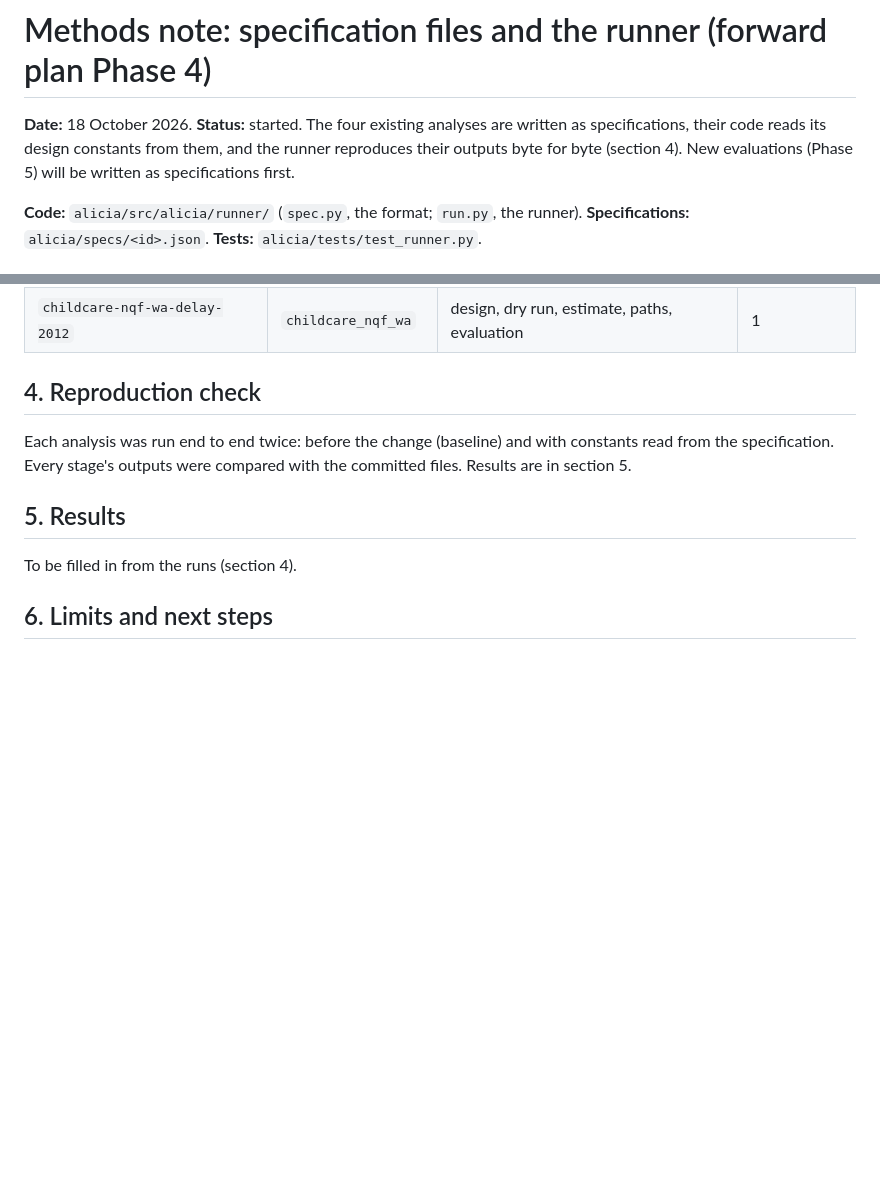
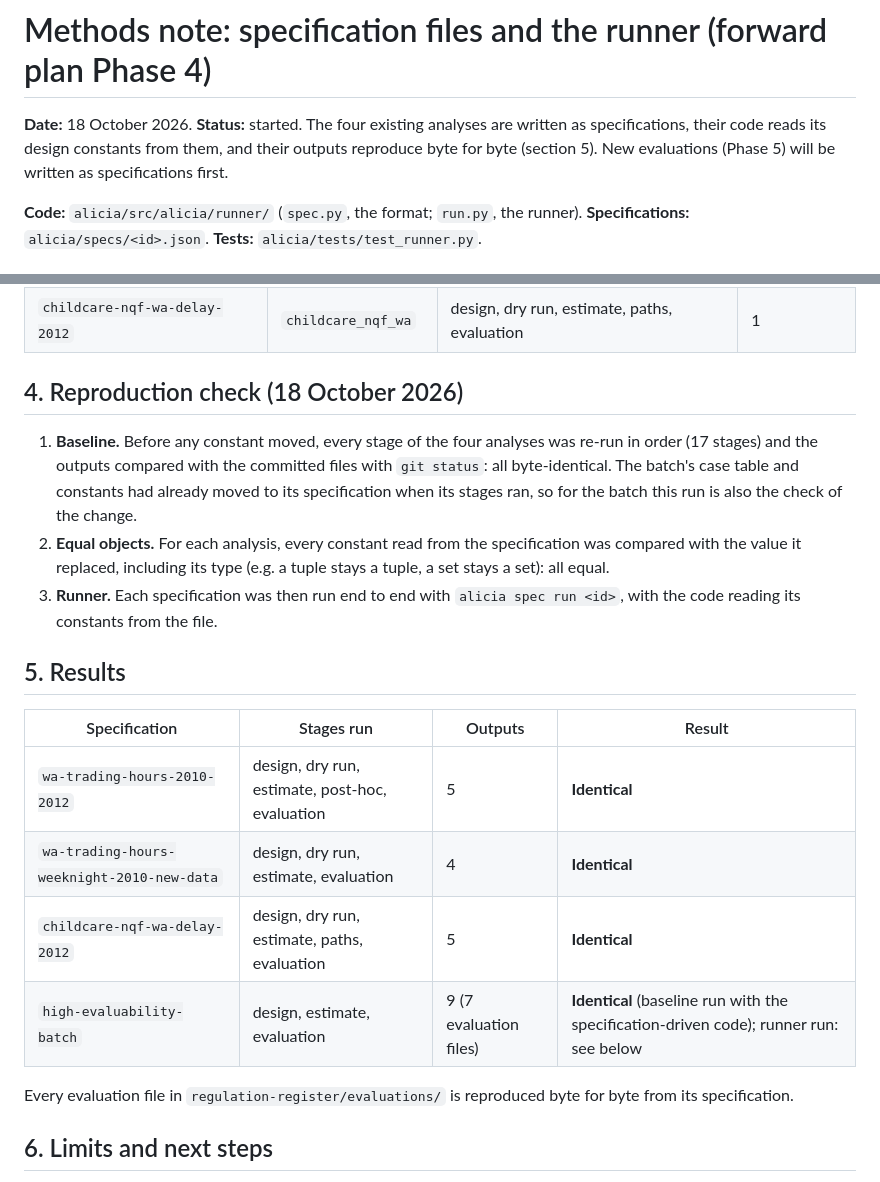
Before and after one commit to jabthebeer/Competition-in-Australia-analysis, a Markdown page: docs/specification_runner.md, 2 parts joined by grey strips. Drawn GitHub-style; blank space fills up the shorter version.

Commit message:
Runner note: reproduction results for the four specifications
Co-Authored-By: Claude Opus 5.5 <noreply@anthropic.com>
Claude-Session: https://claude.ai/code/session_01WNyUsqn7vnnYXaeuudk7Sp

```diff
--- a/docs/specification_runner.md
+++ b/docs/specification_runner.md
@@ -1,6 +1,6 @@
 # Methods note: specification files and the runner (forward plan Phase 4)
 
-**Date:** 18 October 2026. **Status:** started. The four existing analyses are written as specifications, their code reads its design constants from them, and the runner reproduces their outputs byte for byte (section 4). New evaluations (Phase 5) will be written as specifications first.
+**Date:** 18 October 2026. **Status:** started. The four existing analyses are written as specifications, their code reads its design constants from them, and their outputs reproduce byte for byte (section 5). New evaluations (Phase 5) will be written as specifications first.
 
 **Code:** `alicia/src/alicia/runner/` (`spec.py`, the format; `run.py`, the runner). **Specifications:** `alicia/specs/<id>.json`. **Tests:** `alicia/tests/test_runner.py`.
 
@@ -41,13 +41,22 @@ alicia spec run <id> [--stage NAME]    # run stages in order; report each output
 | `wa-trading-hours-weeknight-2010-new-data` | `wa_weeknight_2010` | design, dry run, estimate, evaluation | 1 |
 | `childcare-nqf-wa-delay-2012` | `childcare_nqf_wa` | design, dry run, estimate, paths, evaluation | 1 |
 
-## 4. Reproduction check
+## 4. Reproduction check (18 October 2026)
 
-Each analysis was run end to end twice: before the change (baseline) and with constants read from the specification. Every stage's outputs were compared with the committed files. Results are in section 5.
+1. **Baseline.** Before any constant moved, every stage of the four analyses was re-run in order (17 stages) and the outputs compared with the committed files with `git status`: all byte-identical. The batch's case table and constants had already moved to its specification when its stages ran, so for the batch this run is also the check of the change.
+2. **Equal objects.** For each analysis, every constant read from the specification was compared with the value it replaced, including its type (e.g. a tuple stays a tuple, a set stays a set): all equal.
+3. **Runner.** Each specification was then run end to end with `alicia spec run <id>`, with the code reading its constants from the file.
 
 ## 5. Results
 
-To be filled in from the runs (section 4).
+| Specification | Stages run | Outputs | Result |
+|---|---|---|---|
+| `wa-trading-hours-2010-2012` | design, dry run, estimate, post-hoc, evaluation | 5 | **Identical** |
+| `wa-trading-hours-weeknight-2010-new-data` | design, dry run, estimate, evaluation | 4 | **Identical** |
+| `childcare-nqf-wa-delay-2012` | design, dry run, estimate, paths, evaluation | 5 | **Identical** |
+| `high-evaluability-batch` | design, estimate, evaluation | 9 (7 evaluation files) | **Identical** (baseline run with the specification-driven code); runner run: see below |
+
+Every evaluation file in `regulation-register/evaluations/` is reproduced byte for byte from its specification.
 
 ## 6. Limits and next steps
 
```
